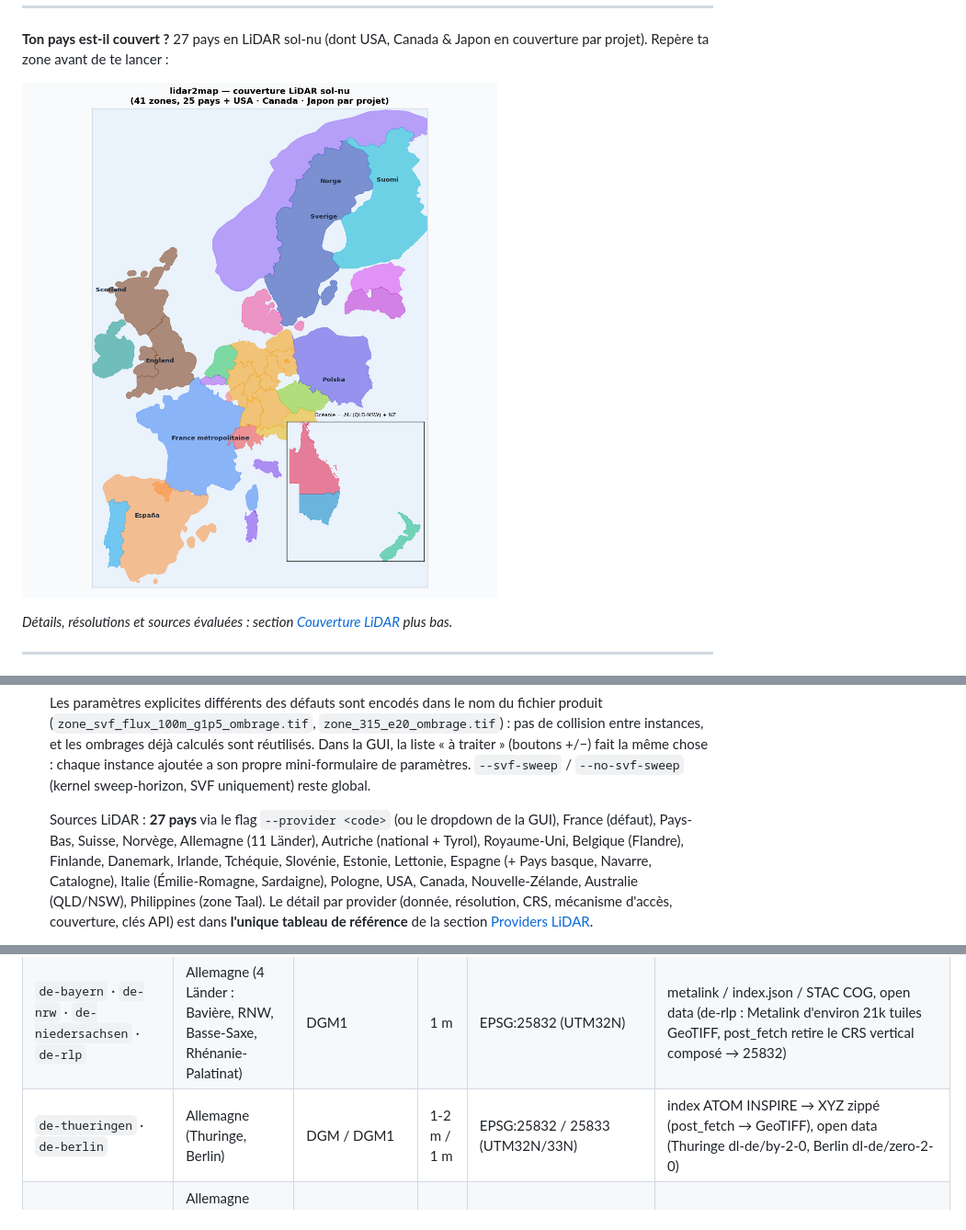
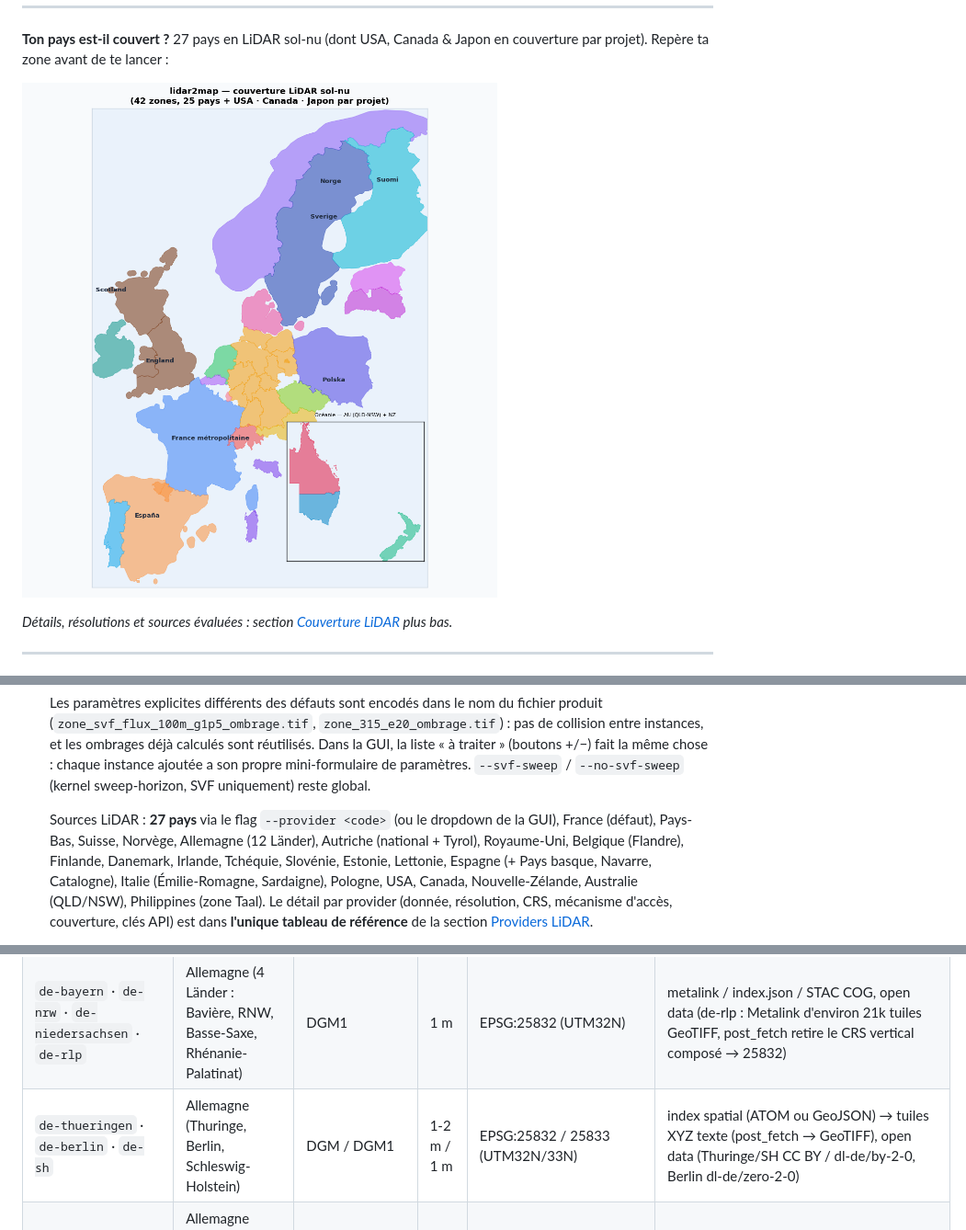
Before and after one commit to nico579/lidar2map, a Markdown page: README.fr.md, 3 parts joined by grey strips. Shown: that part at 92% size. Drawn GitHub-style; pictures changed too: coverage.fr.png.

```diff
--- a/README.fr.md
+++ b/README.fr.md
@@ -77,7 +77,7 @@ L'outil n'est **pas** destiné à la détection métallique. Le code respecte st
   `--svf-sweep` / `--no-svf-sweep` (kernel sweep-horizon, SVF uniquement) reste global.
 
   Sources LiDAR : **<!--N-->27<!--/N--> pays** via le flag `--provider <code>` (ou le dropdown
-  de la GUI), France (défaut), Pays-Bas, Suisse, Norvège, Allemagne (11 Länder),
+  de la GUI), France (défaut), Pays-Bas, Suisse, Norvège, Allemagne (12 Länder),
   Autriche (national + Tyrol), Royaume-Uni, Belgique (Flandre), Finlande, Danemark,
   Irlande, Tchéquie, Slovénie, Estonie, Lettonie, Espagne (+ Pays basque, Navarre, Catalogne), Italie (Émilie-Romagne, Sardaigne), Pologne, USA, Canada, Nouvelle-Zélande,
   Australie (QLD/NSW), Philippines (zone Taal). Le détail par provider (donnée, résolution, CRS, mécanisme
@@ -302,7 +302,7 @@ Le pipeline en aval (SVF, ombrages, warp EPSG:3857, MBTiles) est provider-agnost
 | `no-kartverket` | Norvège | Nasjonal Høydemodell | 1 m | EPSG:25833 (UTM33N) | ArcGIS ImageServer exportImage, couverture nationale |
 | `se-lantmateriet` | Suède | Markhöjdmodell (laser) | 1 m | EPSG:3006 (SWEREF99 TM) | STAC + COG mosaïque 10 km (lecture fenêtrée), couverture nationale ; **compte GeoTorget gratuit** (env `LANTMATERIET_USER`/`LANTMATERIET_PASS`) pour le download |
 | `de-bayern` · `de-nrw` · `de-niedersachsen` · `de-rlp` | Allemagne (4 Länder : Bavière, RNW, Basse-Saxe, Rhénanie-Palatinat) | DGM1 | 1 m | EPSG:25832 (UTM32N) | metalink / index.json / STAC COG, open data (de-rlp : Metalink d'environ 21k tuiles GeoTIFF, post_fetch retire le CRS vertical composé → 25832) |
-| `de-thueringen` · `de-berlin` | Allemagne (Thuringe, Berlin) | DGM / DGM1 | 1-2 m / 1 m | EPSG:25832 / 25833 (UTM32N/33N) | index ATOM INSPIRE → XYZ zippé (post_fetch → GeoTIFF), open data (Thuringe dl-de/by-2-0, Berlin dl-de/zero-2-0) |
+| `de-thueringen` · `de-berlin` · `de-sh` | Allemagne (Thuringe, Berlin, Schleswig-Holstein) | DGM / DGM1 | 1-2 m / 1 m | EPSG:25832 / 25833 (UTM32N/33N) | index spatial (ATOM ou GeoJSON) → tuiles XYZ texte (post_fetch → GeoTIFF), open data (Thuringe/SH CC BY / dl-de/by-2-0, Berlin dl-de/zero-2-0) |
 | `de-hessen` · `de-bw` · `de-mv` · `de-st` · `de-brandenburg` | Allemagne (Hesse, Bade-Wurtemberg, Mecklembourg-Poméranie, Saxe-Anhalt, Brandebourg) | DGM1 | 1 m | EPSG:25832/25833 (UTM32N/33N) | WCS 2.0.1 INSPIRE GetCoverage, open data dl-de/by-2-0 (de-mv/de-st trouvés via l'auto-découverte du catalogue GDI-DE) |
 | `at-bev` | Autriche (national) | ALS-DGM | 1 m | EPSG:3035 (LAEA Europe) | index ATOM + COG mosaïque 50 km (lecture fenêtrée via `/vsicurl`), millésime le plus récent par tuile, CC BY 4.0 (BEV) |
 | `at-tirol` · `at-osttirol` | Autriche (Tyrol + Osttirol) | DGM | 0.5 m | EPSG:31254/31255 (MGI M28/M31) | WCS 1.0.0 GetCoverage (tiris), plus fin que `at-bev` sur le Tyrol |
```
Also changed, not shown: README.md (+2 -2 lines), docs/lidar_providers_roadmap.md (+8 -5 lines), coverage.png, 4 other files.
